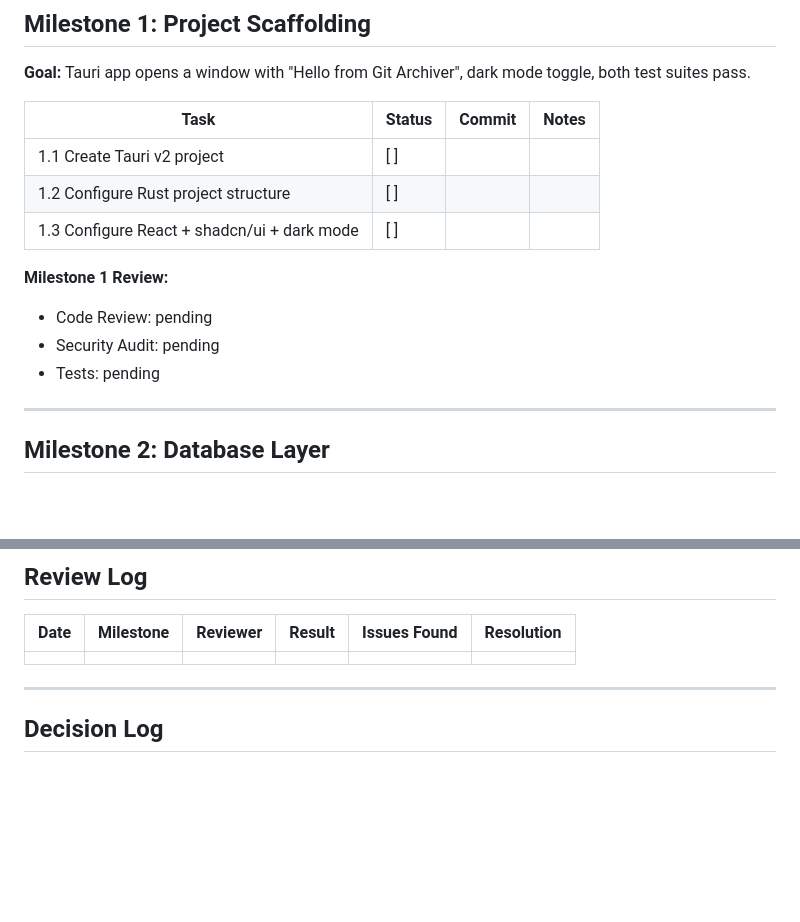
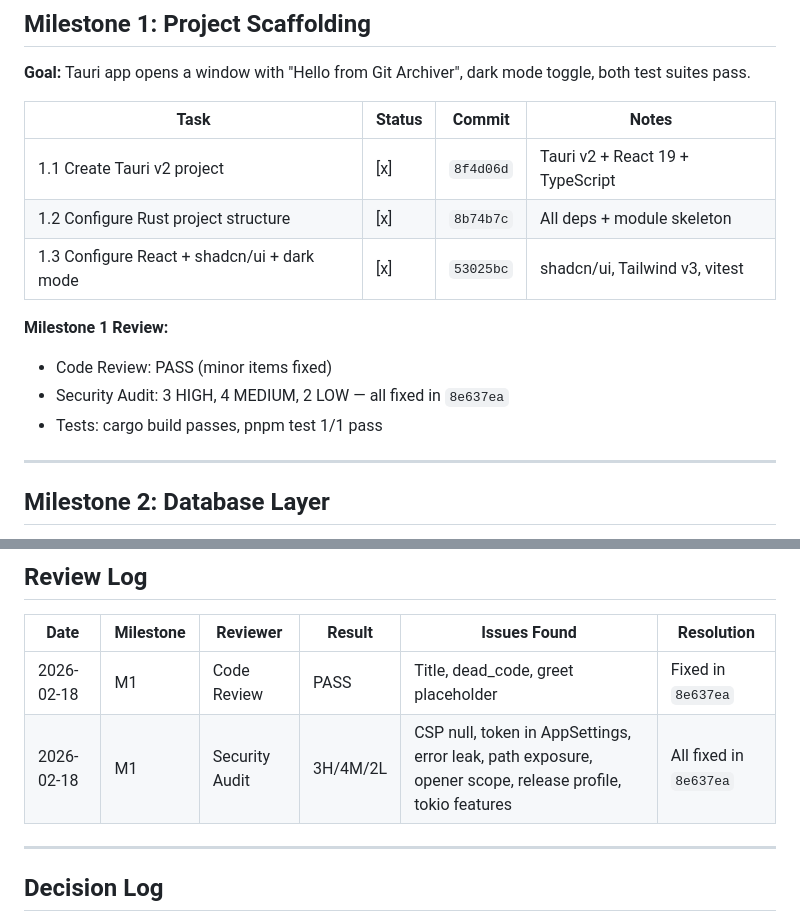
Before and after one commit to Technical-1/Git-Archiver, a Markdown page: docs/plans/PROGRESS.md, 2 parts joined by grey strips. GitHub-like rendering; blank space fills up the shorter version.

Commit message:
docs: update progress tracker — Milestone 1 complete
All scaffolding tasks done, code review + security audit passed after
fixing 3 HIGH, 4 MEDIUM, 2 LOW security findings.

Generated with [Claude Code](https://claude.ai/code)
via [Happy](https://happy.engineering)

Co-Authored-By: Claude <noreply@anthropic.com>
Co-Authored-By: Happy <yesreply@happy.engineering>

```diff
--- a/docs/plans/PROGRESS.md
+++ b/docs/plans/PROGRESS.md
@@ -19,14 +19,14 @@
 
 | Task | Status | Commit | Notes |
 |------|--------|--------|-------|
-| 1.1 Create Tauri v2 project | [ ] | | |
-| 1.2 Configure Rust project structure | [ ] | | |
-| 1.3 Configure React + shadcn/ui + dark mode | [ ] | | |
+| 1.1 Create Tauri v2 project | [x] | `8f4d06d` | Tauri v2 + React 19 + TypeScript |
+| 1.2 Configure Rust project structure | [x] | `8b74b7c` | All deps + module skeleton |
+| 1.3 Configure React + shadcn/ui + dark mode | [x] | `53025bc` | shadcn/ui, Tailwind v3, vitest |
 
 **Milestone 1 Review:**
-- Code Review: pending
-- Security Audit: pending
-- Tests: pending
+- Code Review: PASS (minor items fixed)
+- Security Audit: 3 HIGH, 4 MEDIUM, 2 LOW — all fixed in `8e637ea`
+- Tests: cargo build passes, pnpm test 1/1 pass
 
 ---
 
@@ -221,7 +221,8 @@
 
 | Date | Milestone | Reviewer | Result | Issues Found | Resolution |
 |------|-----------|----------|--------|--------------|------------|
-| | | | | | |
+| 2026-02-18 | M1 | Code Review | PASS | Title, dead_code, greet placeholder | Fixed in `8e637ea` |
+| 2026-02-18 | M1 | Security Audit | 3H/4M/2L | CSP null, token in AppSettings, error leak, path exposure, opener scope, release profile, tokio features | All fixed in `8e637ea` |
 
 ---
 
```
